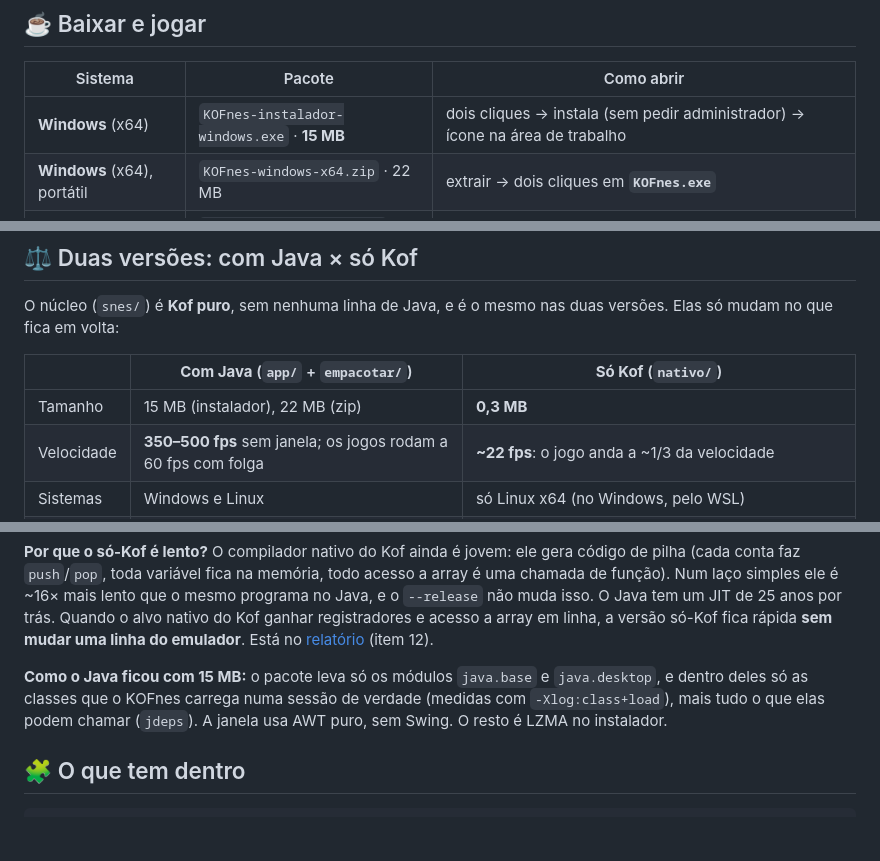
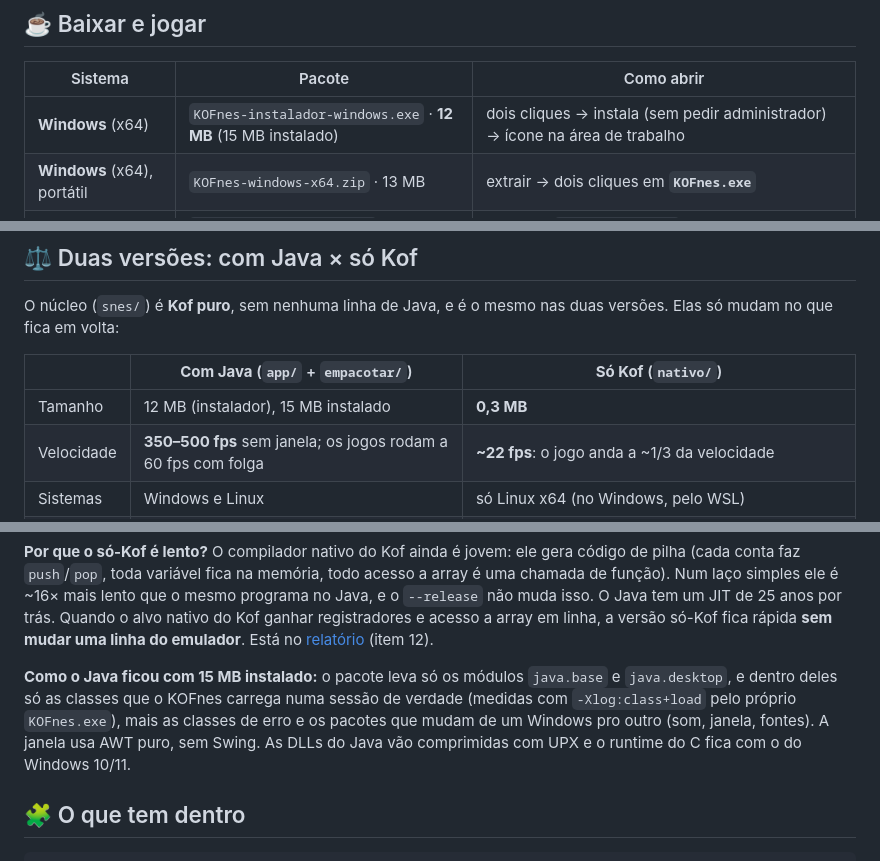
Before and after one commit to Marcelao98/KOFSnes, a Markdown page: README.md, 3 parts joined by grey strips. GitHub-like rendering; blank space fills up the shorter version.

Commit message:
KOFnes: Java do Windows com 15 MB instalado (instalador de 12 MB)
A medição das classes agora é feita pelo próprio KOFnes.exe (com as opções
do lançador) e une as duas listas; ficam inteiros os pacotes de som, janela
e fontes e todas as classes de erro. Testado no Wine com o fluxo completo
(abrir ROM, Start, escala, ajuda, sair), tanto no zip quanto no instalador.
Relatórios: quebra de linha no cabeçalho e menção ao alvo nativo.

Co-Authored-By: Claude Opus 5.5 <noreply@anthropic.com>
Claude-Session: https://claude.ai/code/session_01RgYcsU36BKRA6JGaZAKgrK

```diff
--- a/README.md
+++ b/README.md
@@ -33,8 +33,8 @@
 
 | Sistema | Pacote | Como abrir |
 |---|---|---|
-| **Windows** (x64) | `KOFnes-instalador-windows.exe` · **15 MB** | dois cliques → instala (sem pedir administrador) → ícone na área de trabalho |
-| **Windows** (x64), portátil | `KOFnes-windows-x64.zip` · 22 MB | extrair → dois cliques em **`KOFnes.exe`** |
+| **Windows** (x64) | `KOFnes-instalador-windows.exe` · **12 MB** (15 MB instalado) | dois cliques → instala (sem pedir administrador) → ícone na área de trabalho |
+| **Windows** (x64), portátil | `KOFnes-windows-x64.zip` · 13 MB | extrair → dois cliques em **`KOFnes.exe`** |
 | **Linux** (x64) | `KOFnes-linux-x64.tar.xz` · 23 MB | extrair → `./KOFnes/KOFnes` |
 | **Linux** (x64), **só Kof** | `KOFnes-so-kof-linux-x64` · **0,3 MB** | `./KOFnes-so-kof-linux-x64 jogo.sfc` (veja o [tradeoff](#-duas-versões-com-java--só-kof)) |
 
@@ -66,7 +66,7 @@ duas versões. Elas só mudam no que fica em volta:
 
 | | **Com Java** (`app/` + `empacotar/`) | **Só Kof** (`nativo/`) |
 |---|---|---|
-| Tamanho | 15 MB (instalador), 22 MB (zip) | **0,3 MB** |
+| Tamanho | 12 MB (instalador), 15 MB instalado | **0,3 MB** |
 | Velocidade | **350–500 fps** sem janela; os jogos rodam a 60 fps com folga | **~22 fps**: o jogo anda a ~1/3 da velocidade |
 | Sistemas | Windows e Linux | só Linux x64 (no Windows, pelo WSL) |
 | Janela | menu, Abrir ROM, pausa, escala, `.zip` | SDL2: ROM pela linha de comando ou arrastada pra janela; só `.sfc`/`.smc` |
@@ -81,10 +81,12 @@ Java tem um JIT de 25 anos por trás. Quando o alvo nativo do Kof ganhar
 registradores e acesso a array em linha, a versão só-Kof fica rápida **sem mudar
 uma linha do emulador**. Está no [relatório](docs/relatorio-kof.md) (item 12).
 
-**Como o Java ficou com 15 MB:** o pacote leva só os módulos `java.base` e
-`java.desktop`, e dentro deles só as classes que o KOFnes carrega numa sessão
-de verdade (medidas com `-Xlog:class+load`), mais tudo o que elas podem chamar
-(`jdeps`). A janela usa AWT puro, sem Swing. O resto é LZMA no instalador.
+**Como o Java ficou com 15 MB instalado:** o pacote leva só os módulos
+`java.base` e `java.desktop`, e dentro deles só as classes que o KOFnes carrega
+numa sessão de verdade (medidas com `-Xlog:class+load` pelo próprio
+`KOFnes.exe`), mais as classes de erro e os pacotes que mudam de um Windows pro
+outro (som, janela, fontes). A janela usa AWT puro, sem Swing. As DLLs do Java
+vão comprimidas com UPX e o runtime do C fica com o do Windows 10/11.
 
 ## 🧩 O que tem dentro
 
```
Also changed, not shown: docs/relatorio-kof.md (+2 -2 lines).
